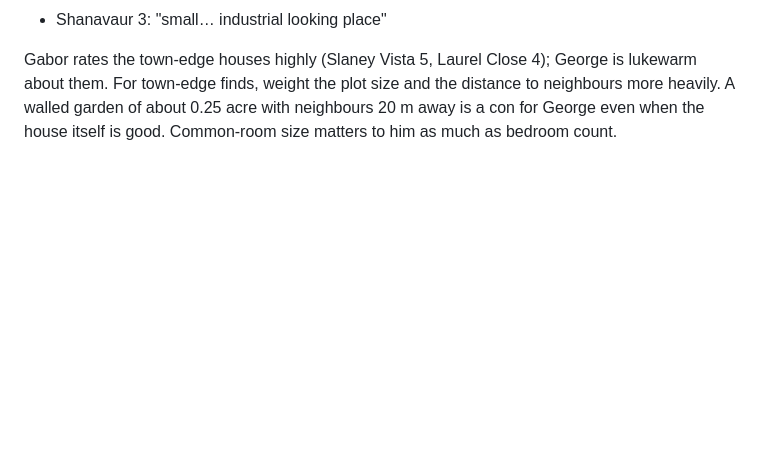
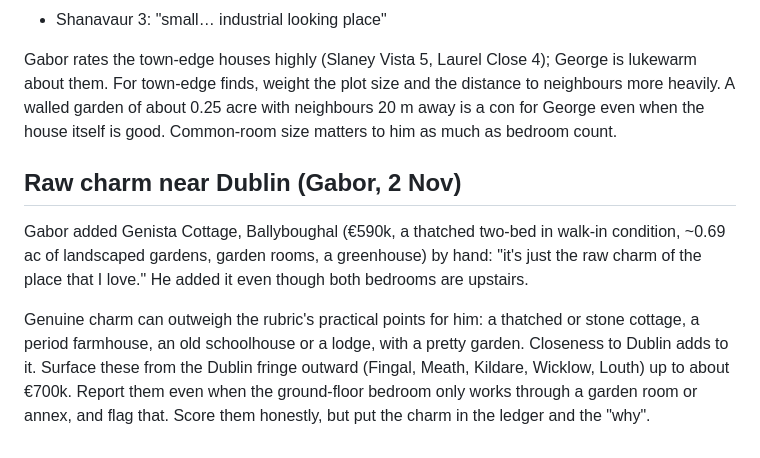
Before and after one commit to gangeli/ireland, a Markdown page: log/family-preferences.md, the part around the change. Rendered like a GitHub page; blank space fills up the shorter version.

Commit message:
family-preferences: raw charm near Dublin can outweigh the rubric (Gabor, 2 Nov, Genista Cottage)
Co-Authored-By: Claude Opus 5.5 <noreply@anthropic.com>
Claude-Session: https://claude.ai/code/session_01WGC4bs4gftuv1Z4i2Pkh1C

```diff
--- a/log/family-preferences.md
+++ b/log/family-preferences.md
@@ -72,3 +72,8 @@ Houses at the 3.0 baseline without charm, a lovely setting or a standout feature
 - Shanavaur 3: "small… industrial looking place"
 
 Gabor rates the town-edge houses highly (Slaney Vista 5, Laurel Close 4); George is lukewarm about them. For town-edge finds, weight the plot size and the distance to neighbours more heavily. A walled garden of about 0.25 acre with neighbours 20 m away is a con for George even when the house itself is good. Common-room size matters to him as much as bedroom count.
+
+## Raw charm near Dublin (Gabor, 2 Nov)
+Gabor added Genista Cottage, Ballyboughal (€590k, a thatched two-bed in walk-in condition, ~0.69 ac of landscaped gardens, garden rooms, a greenhouse) by hand: "it's just the raw charm of the place that I love." He added it even though both bedrooms are upstairs.
+
+Genuine charm can outweigh the rubric's practical points for him: a thatched or stone cottage, a period farmhouse, an old schoolhouse or a lodge, with a pretty garden. Closeness to Dublin adds to it. Surface these from the Dublin fringe outward (Fingal, Meath, Kildare, Wicklow, Louth) up to about €700k. Report them even when the ground-floor bedroom only works through a garden room or annex, and flag that. Score them honestly, but put the charm in the ledger and the "why".
```
